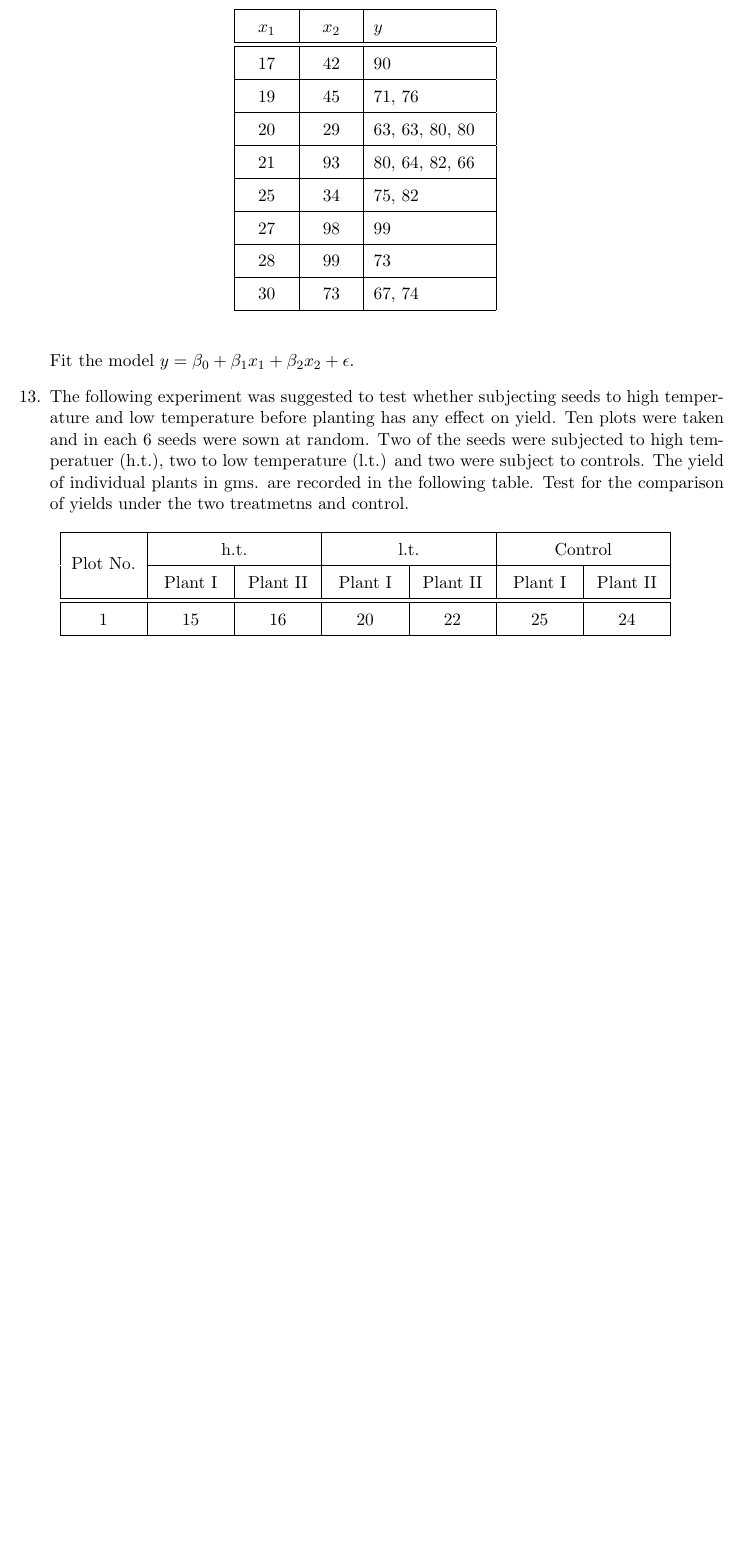
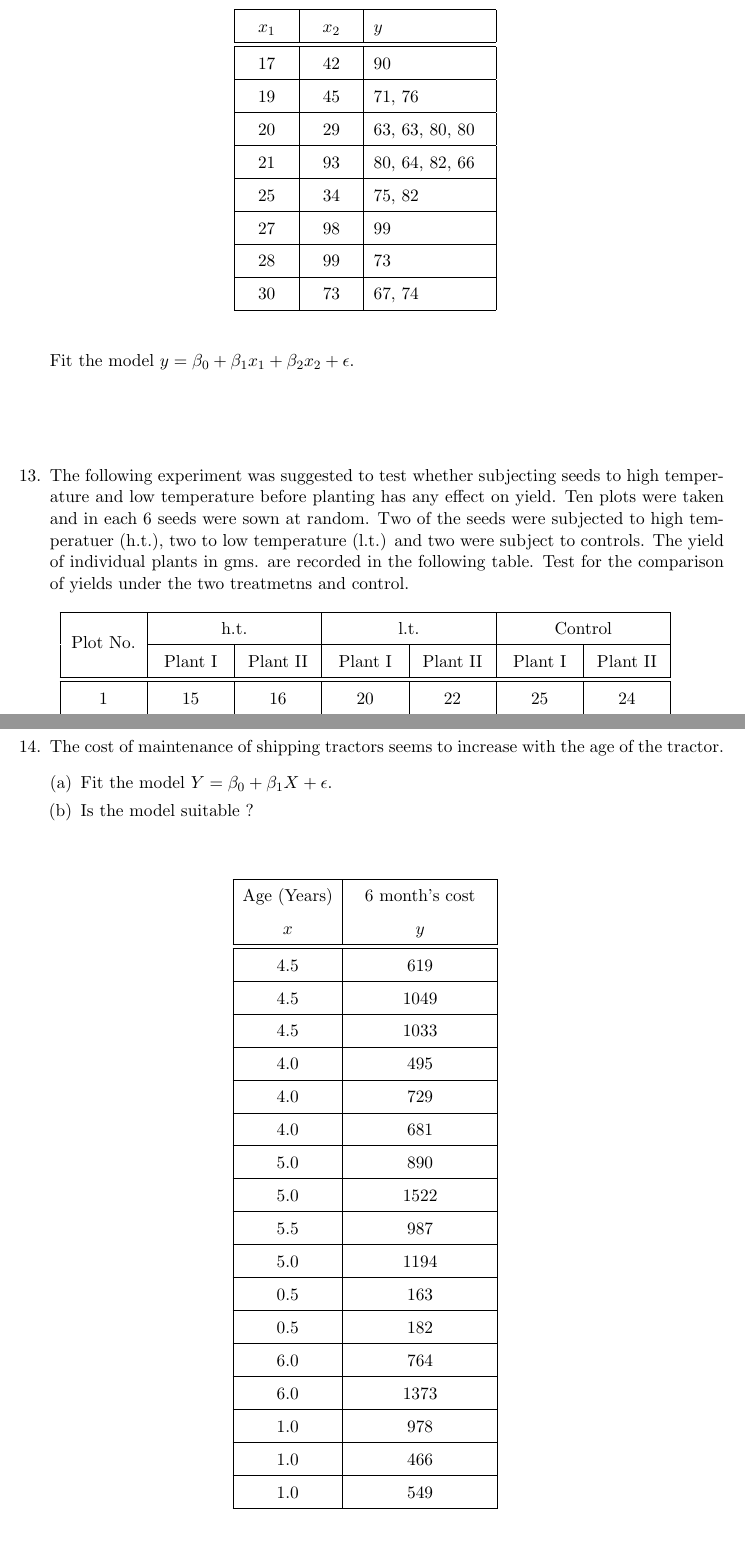
Before and after one commit to sakunisgithub/LaTeX, a LaTeX document (College Practical Sem 5/Linear Models Practical/linear_models_practical.tex): part of page 6 of 6 before the commit and two parts of pages 6 and 7 of 8 after it, the two joined at a grey line, cut so that both start at the same text, the shorter picture padded with empty space. Compiled offline with pdfLaTeX.

Commit message:
added problems

```diff
--- a/College Practical Sem 5/Linear Models Practical/linear_models_practical.tex
+++ b/College Practical Sem 5/Linear Models Practical/linear_models_practical.tex
@@ -8,6 +8,7 @@
 \usepackage{hhline}
 \usepackage{array}
 \usepackage{longtable}
+\usepackage{graphicx}
 
 \title{\textbf{QUESTIONS}}
 
@@ -625,7 +630,7 @@
 
 
 
-
+\vspace{50pt}
 
 
 
@@ -703,3 +708,129 @@
 
 
 
+
+
+
+
+
+\newpage
+
+
+
+
+
+
+
+
+
+
+
+%14
+	\item	The cost of maintenance of shipping tractors seems to increase with the age of the tractor.
+	\begin{enumerate}[(a)]
+	\item Fit the model $Y = \beta_0 + \beta_1 X + \epsilon$.
+	\item Is the model suitable ?
+
+	\end{enumerate}
+
+	\vspace{20pt}
+
+	\begin{table}[!htbp]
+	\def\arraystretch{1.5}
+
+	\begin{center}
+	\begin{tabular}{|>{\centering}m{2cm}|>{\centering\arraybackslash}m{3cm}|}
+
+
+	\hline
+
+	Age (Years) & 6 month's cost \\
+
+	$x$ & $y$ \\\hline\hline
+
+	4.5 & 619 \\
+
+	\hline
+
+	4.5 & 1049 \\
+
+	\hline
+
+	4.5 & 1033 \\
+
+	\hline
+
+	4.0 & 495 \\
+
+	\hline
+
+	4.0 & 729 \\
+
+	\hline
+
+	4.0 & 681 \\
+
+	\hline
+
+	5.0 & 890 \\
+
+	\hline
+
+	5.0 & 1522 \\
+
+	\hline
+
+	5.5 & 987 \\
+
+	\hline
+
+	5.0 & 1194 \\
+
+	\hline
+
+	0.5 & 163 \\
+
+	\hline
+
+	0.5 & 182 \\
+
+	\hline
+
+	6.0 & 764 \\
+
+	\hline
+
+	6.0 & 1373 \\
+
+	\hline
+
+	1.0 & 978 \\
+
+	\hline
+
+	1.0 & 466 \\
+
+	\hline
+
+	1.0 & 549 \\
+
+	\hline
+
+	\end{tabular}
+	\end{center}
+
+	\end{table}
+
+
+
+
+
+
+
+
+
+
+
+
+
+\newpage
```
Also changed, not shown: College Practical Sem 5/Linear Models Practical/end.png (added), College Practical Sem 5/Linear Models Practical/linear_models_practical.pdf, College Practical Sem 5/Linear Models Practical/linear_models_practical.tex (143 more changed lines), 5 other files.
